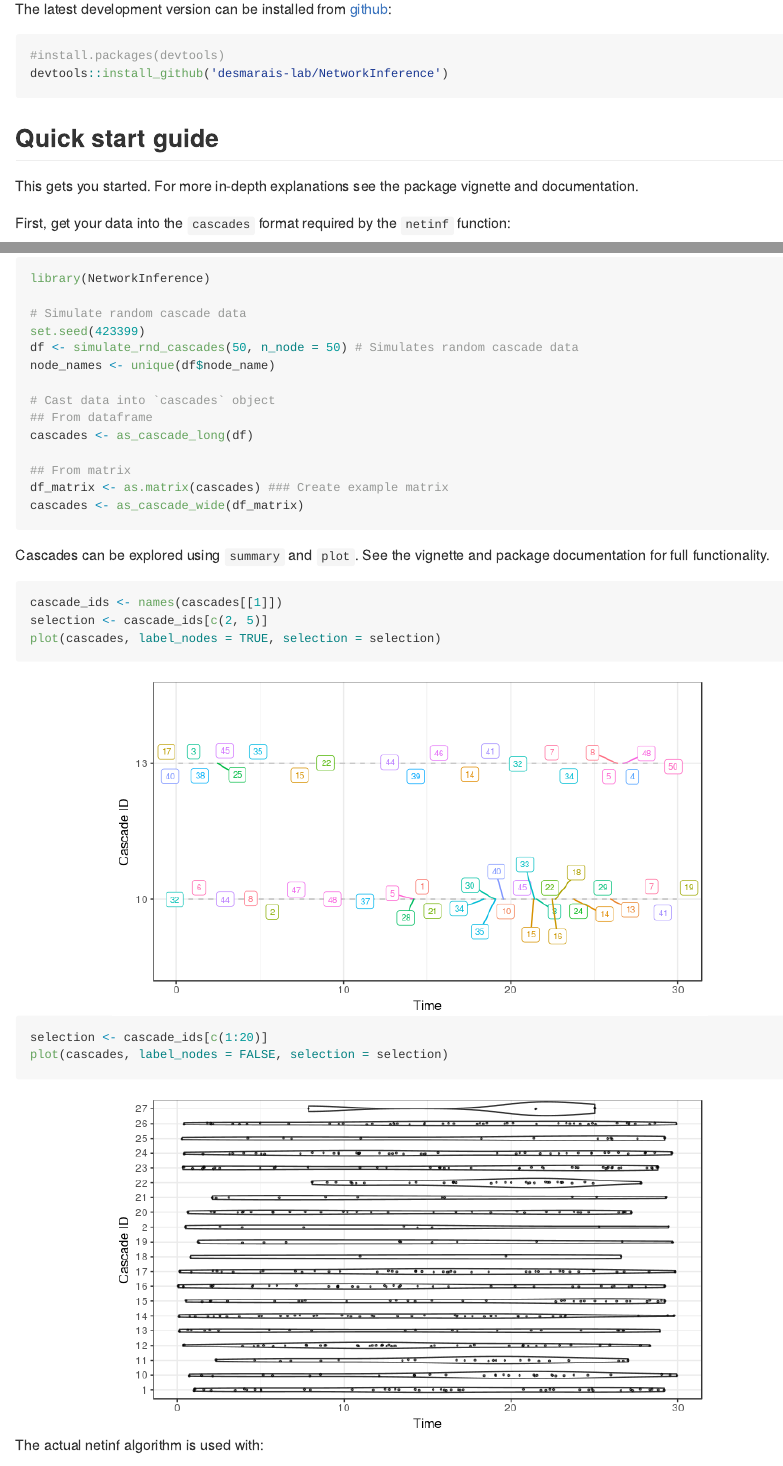
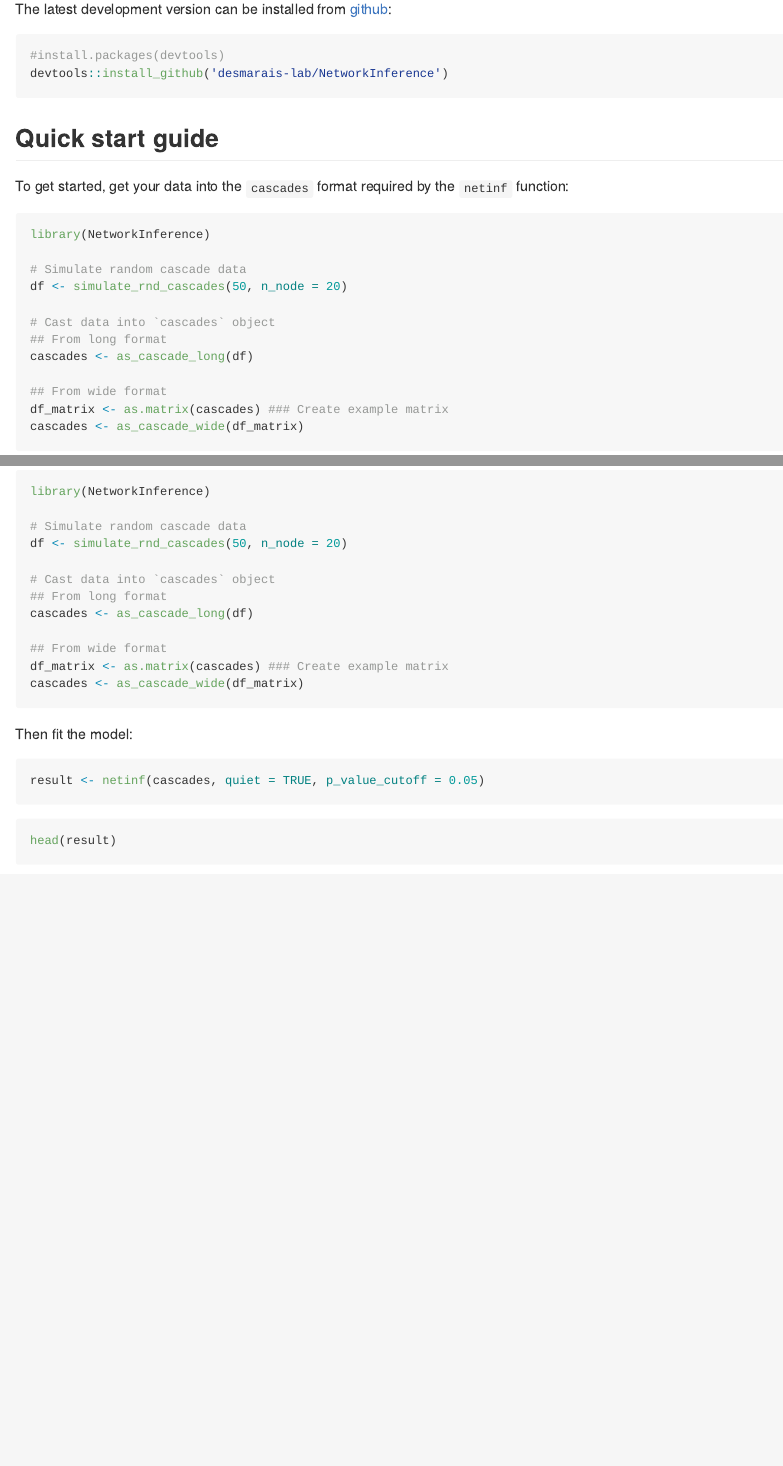
Before and after one commit to desmarais-lab/NetworkInference, an R Markdown document (README.Rmd): the page in a window 1100 px wide, from 500 px down, and a second part further down, joined at a grey line. The pictures show the output file README.md that the author committed with the source, drawn offline in the style of GitHub; badge pictures from the web are left out.

Commit message:
Updated github readme

````diff
--- a/README.Rmd
+++ b/README.Rmd
@@ -43,37 +43,26 @@ devtools::install_github('desmarais-lab/NetworkInference')
 
 ## Quick start guide
 
-This gets you started. For more in-depth explanations see the package vignette
-and documentation.
-
-First, get your data into the `cascades` format required by the `netinf`
+To get started, get your data into the `cascades` format required by the `netinf`
 function:
 
 ```{r, results='hide', message=FALSE}
 library(NetworkInference)
 
 # Simulate random cascade data
-set.seed(423399)
-df <- simulate_rnd_cascades(50, n_node = 50) # Simulates random cascade data
-node_names <- unique(df$node_name)
+df <- simulate_rnd_cascades(50, n_node = 20)
 
 # Cast data into `cascades` object
-## From dataframe
+## From long format
 cascades <- as_cascade_long(df)
 
-## From matrix
+## From wide format
 df_matrix <- as.matrix(cascades) ### Create example matrix
 cascades <- as_cascade_wide(df_matrix)
 ```
 
-Cascades can be explored using `summary` and `plot`. See the vignette and
-package documentation for full functionality.
-```{r, fig.align='center', fig.width=7, fig.height=4}
-cascade_ids <- names(cascades[[1]])
-selection <- cascade_ids[c(2, 5)]
-plot(cascades, label_nodes = TRUE, selection = selection)
-selection <- cascade_ids[c(1:20)]
-plot(cascades, label_nodes = FALSE, selection = selection)
+Then fit the model:
+```{r}
+result <- netinf(cascades, quiet = TRUE, p_value_cutoff = 0.05)
 ```
 
-The actual netinf algorithm is used with:
````
Also changed, not shown: README.md, README.Rmd (13 more changed lines).
